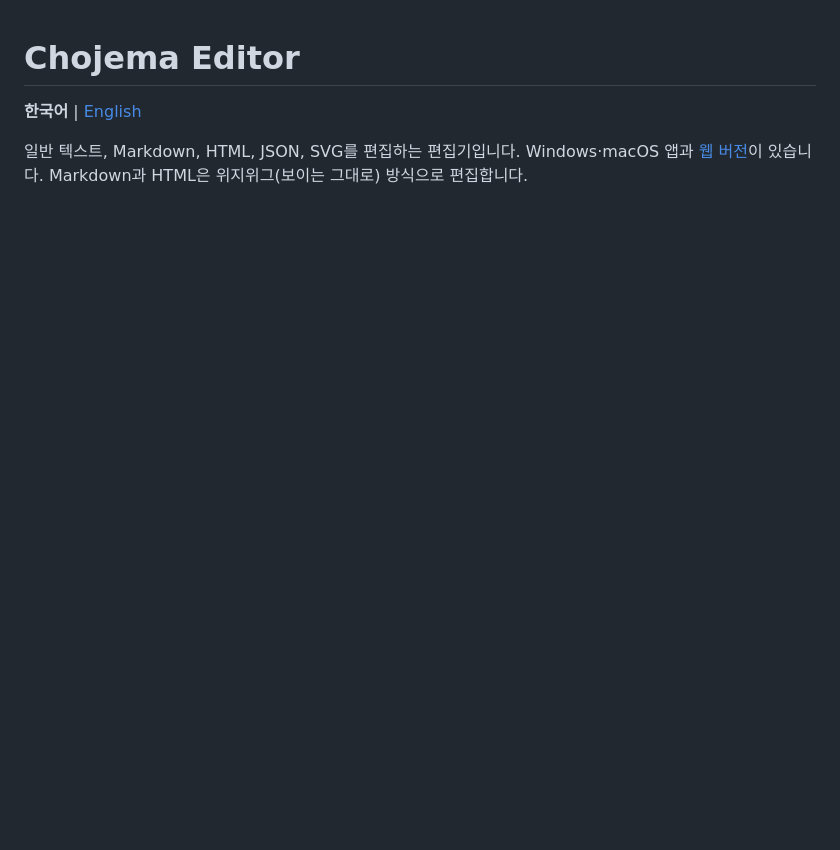
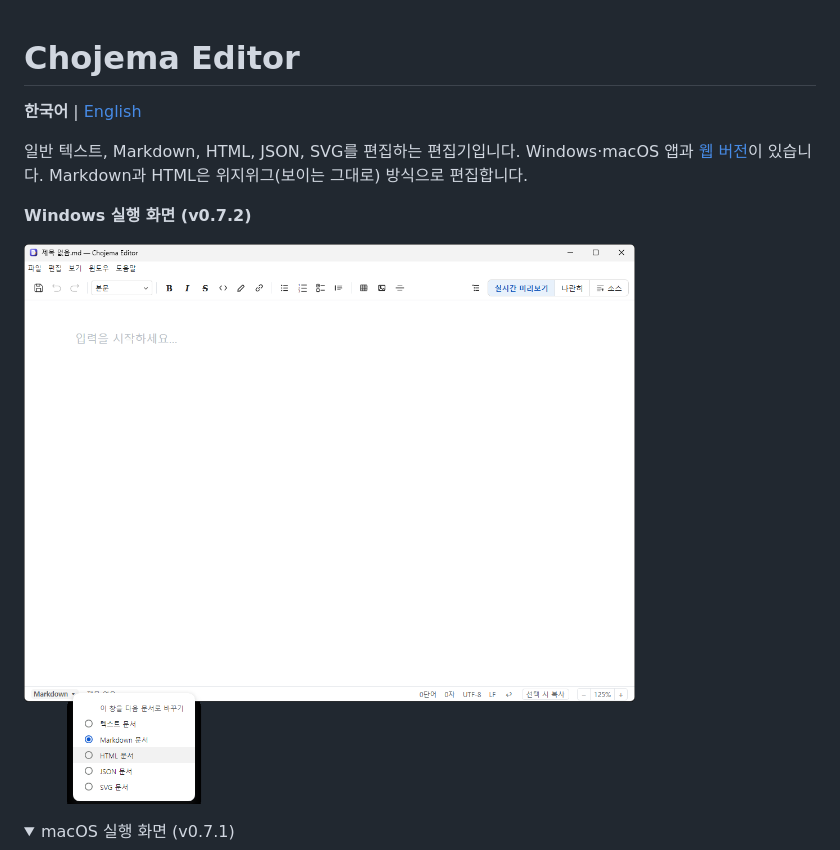
Before and after one commit to chojema/chojema-editor, a Markdown page: README.md, the part around one of its changes. GitHub-like rendering; pictures changed too: Screenshot/2026-11-02_12-57-56.png (added); folded sections open; blank space fills up the shorter version.

Commit message:
Show Windows v0.7.2 screenshot in bilingual READMEs

```diff
--- a/README.md
+++ b/README.md
@@ -4,4 +4,11 @@
 
 일반 텍스트, Markdown, HTML, JSON, SVG를 편집하는 편집기입니다. Windows·macOS 앱과 [웹 버전](#웹-버전)이 있습니다. Markdown과 HTML은 위지위그(보이는 그대로) 방식으로 편집합니다.
 
+**Windows 실행 화면 (v0.7.2)**
+
+![Chojema Editor Windows 실행 화면: 실시간 미리보기와 문서 종류 메뉴 (v0.7.2)](Screenshot/2026-11-02_12-57-56.png)
+
+<details>
+<summary>macOS 실행 화면 (v0.7.1)</summary>
+
 ![Chojema Editor macOS 실행 화면 (v0.7.1)](Screenshot/2026-11-01_15-46-07.png)
```
Also changed, not shown: other parts of README.md (+2 -0 lines), README.en.md (+9 -0 lines).
